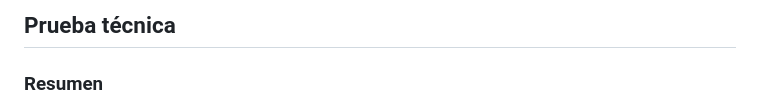
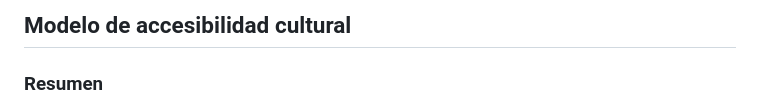
Before and after one commit to GaloRomero/ModeloIsocronas, a Markdown page: README.md, the part around the change. Drawn GitHub-style.

```diff
--- a/README.md
+++ b/README.md
@@ -1,4 +1,4 @@
-## Prueba técnica
+## Modelo de accesibilidad cultural
 
 ### Resumen
 
```
